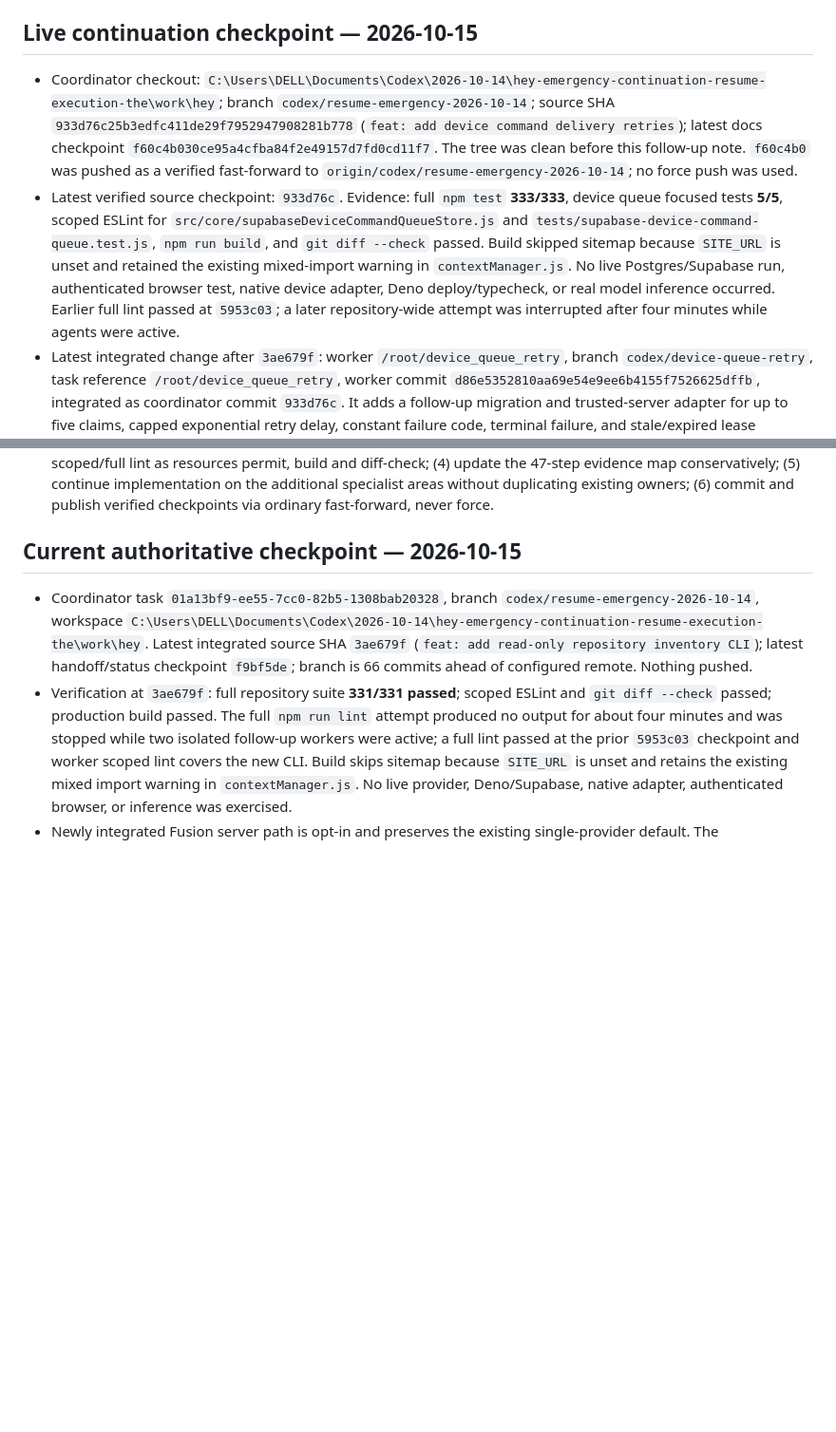
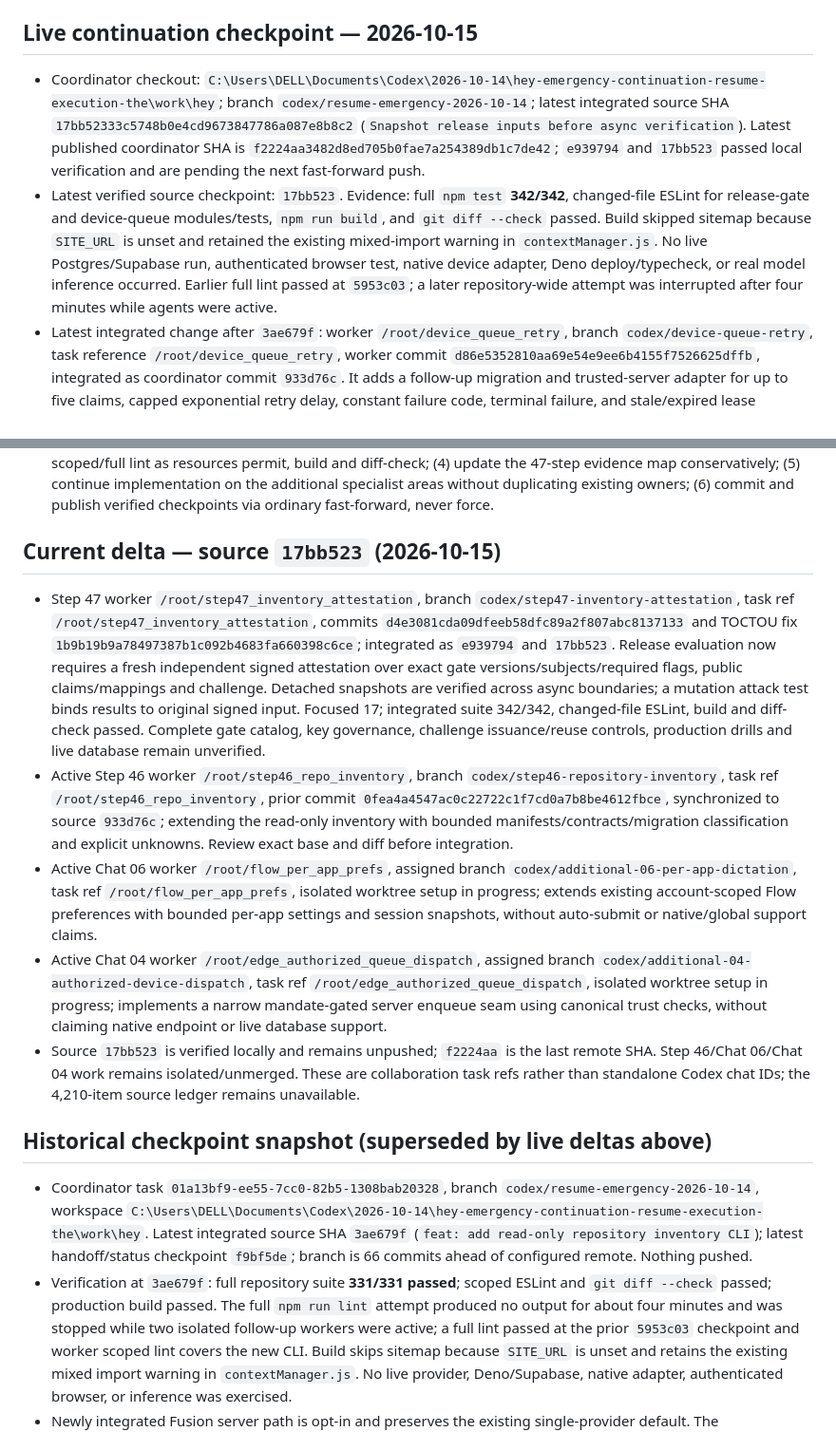
Before and after one commit to sakosalm2812-droid/hey, a Markdown page: docs/HEY_EXECUTION_HANDOFF.md, 2 parts joined by grey strips. Shown at 95% size. Drawn GitHub-style; blank space fills up the shorter version.

Commit message:
docs: checkpoint release attestation integration

```diff
--- a/docs/HEY_EXECUTION_HANDOFF.md
+++ b/docs/HEY_EXECUTION_HANDOFF.md
@@ -7,8 +7,8 @@ Repository: `sakosalm2812-droid/hey` (`https://github.com/sakosalm2812-droid/hey
 
 ## Live continuation checkpoint — 2026-10-15
 
-- Coordinator checkout: `C:\Users\DELL\Documents\Codex\2026-10-14\hey-emergency-continuation-resume-execution-the\work\hey`; branch `codex/resume-emergency-2026-10-14`; source SHA `933d76c25b3edfc411de29f7952947908281b778` (`feat: add device command delivery retries`); latest docs checkpoint `f60c4b030ce95a4cfba84f2e49157d7fd0cd11f7`. The tree was clean before this follow-up note. `f60c4b0` was pushed as a verified fast-forward to `origin/codex/resume-emergency-2026-10-14`; no force push was used.
-- Latest verified source checkpoint: `933d76c`. Evidence: full `npm test` **333/333**, device queue focused tests **5/5**, scoped ESLint for `src/core/supabaseDeviceCommandQueueStore.js` and `tests/supabase-device-command-queue.test.js`, `npm run build`, and `git diff --check` passed. Build skipped sitemap because `SITE_URL` is unset and retained the existing mixed-import warning in `contextManager.js`. No live Postgres/Supabase run, authenticated browser test, native device adapter, Deno deploy/typecheck, or real model inference occurred. Earlier full lint passed at `5953c03`; a later repository-wide attempt was interrupted after four minutes while agents were active.
+- Coordinator checkout: `C:\Users\DELL\Documents\Codex\2026-10-14\hey-emergency-continuation-resume-execution-the\work\hey`; branch `codex/resume-emergency-2026-10-14`; latest integrated source SHA `17bb52333c5748b0e4cd9673847786a087e8b8c2` (`Snapshot release inputs before async verification`). Latest published coordinator SHA is `f2224aa3482d8ed705b0fae7a254389db1c7de42`; `e939794` and `17bb523` passed local verification and are pending the next fast-forward push.
+- Latest verified source checkpoint: `17bb523`. Evidence: full `npm test` **342/342**, changed-file ESLint for release-gate and device-queue modules/tests, `npm run build`, and `git diff --check` passed. Build skipped sitemap because `SITE_URL` is unset and retained the existing mixed-import warning in `contextManager.js`. No live Postgres/Supabase run, authenticated browser test, native device adapter, Deno deploy/typecheck, or real model inference occurred. Earlier full lint passed at `5953c03`; a later repository-wide attempt was interrupted after four minutes while agents were active.
 - Latest integrated change after `3ae679f`: worker `/root/device_queue_retry`, branch `codex/device-queue-retry`, task reference `/root/device_queue_retry`, worker commit `d86e5352810aa69e54e9ee6b4155f7526625dffb`, integrated as coordinator commit `933d76c`. It adds a follow-up migration and trusted-server adapter for up to five claims, capped exponential retry delay, constant failure code, terminal failure, and stale/expired lease rejection. It does not itself establish upstream mandate authorization or live database correctness.
 - Active worker `/root/step46_repo_inventory`, branch `codex/step46-repository-inventory`, task reference `/root/step46_repo_inventory`, checkout `...\work\hey-specialists\step46-repository-inventory`, existing checkpoint `0fea4a4547ac0c22722c1f7cd0a7b8be4612fbce`. Follow-up assignment extends metadata-only repository discovery to bounded, non-executing manifest/contract/migration classification. Verify its exact new base/commit before integration.
 - Active worker `/root/step47_inventory_attestation`, branch `codex/step47-inventory-attestation`, task reference `/root/step47_inventory_attestation`, checkout `...\work\hey-specialists\step47-inventory-attestation`, original implementation commit `d4e3081cda09dfeeb58dfc89a2f807abc8137133`. Review found an async TOCTOU risk because the attestation body was compared after asynchronous verification without a detached snapshot. Worker has been assigned to snapshot the exact inventory/gates/claims/evidence before await and add an async mutation attack regression. **Do not integrate the original `d4e3081` until that fix is committed and independently reviewed.** Worker reported tests 16 focused, 339 full, lint/build/diff-check passed on its branch; coordinator must rerun after final fix.
@@ -17,7 +17,15 @@ Repository: `sakosalm2812-droid/hey` (`https://github.com/sakosalm2812-droid/hey
 - Uncommitted/unmerged work: this handoff and step ledger have pending coordinator edits only. Step 47 and Step 46 work remain isolated/unmerged on their branches. The per-application dictation preferences worker has just started in its own isolated branch. Existing PRs #1–#3 are still draft/open/unmerged.
 - Exact next actions: (1) finish/review Step 47's detached-snapshot fix and attack test; (2) inspect Step 46 classifier diff, execute its tests, integrate only verified commits; (3) review the dictation preferences slice, run full suite, scoped/full lint as resources permit, build and diff-check; (4) update the 47-step evidence map conservatively; (5) continue implementation on the additional specialist areas without duplicating existing owners; (6) commit and publish verified checkpoints via ordinary fast-forward, never force.
 
-## Current authoritative checkpoint — 2026-10-15
+## Current delta — source `17bb523` (2026-10-15)
+
+- Step 47 worker `/root/step47_inventory_attestation`, branch `codex/step47-inventory-attestation`, task ref `/root/step47_inventory_attestation`, commits `d4e3081cda09dfeeb58dfc89a2f807abc8137133` and TOCTOU fix `1b9b19b9a78497387b1c092b4683fa660398c6ce`; integrated as `e939794` and `17bb523`. Release evaluation now requires a fresh independent signed attestation over exact gate versions/subjects/required flags, public claims/mappings and challenge. Detached snapshots are verified across async boundaries; a mutation attack test binds results to original signed input. Focused 17; integrated suite 342/342, changed-file ESLint, build and diff-check passed. Complete gate catalog, key governance, challenge issuance/reuse controls, production drills and live database remain unverified.
+- Active Step 46 worker `/root/step46_repo_inventory`, branch `codex/step46-repository-inventory`, task ref `/root/step46_repo_inventory`, prior commit `0fea4a4547ac0c22722c1f7cd0a7b8be4612fbce`, synchronized to source `933d76c`; extending the read-only inventory with bounded manifests/contracts/migration classification and explicit unknowns. Review exact base and diff before integration.
+- Active Chat 06 worker `/root/flow_per_app_prefs`, assigned branch `codex/additional-06-per-app-dictation`, task ref `/root/flow_per_app_prefs`, isolated worktree setup in progress; extends existing account-scoped Flow preferences with bounded per-app settings and session snapshots, without auto-submit or native/global support claims.
+- Active Chat 04 worker `/root/edge_authorized_queue_dispatch`, assigned branch `codex/additional-04-authorized-device-dispatch`, task ref `/root/edge_authorized_queue_dispatch`, isolated worktree setup in progress; implements a narrow mandate-gated server enqueue seam using canonical trust checks, without claiming native endpoint or live database support.
+- Source `17bb523` is verified locally and remains unpushed; `f2224aa` is the last remote SHA. Step 46/Chat 06/Chat 04 work remains isolated/unmerged. These are collaboration task refs rather than standalone Codex chat IDs; the 4,210-item source ledger remains unavailable.
+
+## Historical checkpoint snapshot (superseded by live deltas above)
 
 - Coordinator task `01a13bf9-ee55-7cc0-82b5-1308bab20328`, branch `codex/resume-emergency-2026-10-14`, workspace `C:\Users\DELL\Documents\Codex\2026-10-14\hey-emergency-continuation-resume-execution-the\work\hey`. Latest integrated source SHA `3ae679f` (`feat: add read-only repository inventory CLI`); latest handoff/status checkpoint `f9bf5de`; branch is 66 commits ahead of configured remote. Nothing pushed.
 - Verification at `3ae679f`: full repository suite **331/331 passed**; scoped ESLint and `git diff --check` passed; production build passed. The full `npm run lint` attempt produced no output for about four minutes and was stopped while two isolated follow-up workers were active; a full lint passed at the prior `5953c03` checkpoint and worker scoped lint covers the new CLI. Build skips sitemap because `SITE_URL` is unset and retains the existing mixed import warning in `contextManager.js`. No live provider, Deno/Supabase, native adapter, authenticated browser, or inference was exercised.
```
Also changed, not shown: docs/HEY_STEP_STATUS.md (+4 -2 lines).
